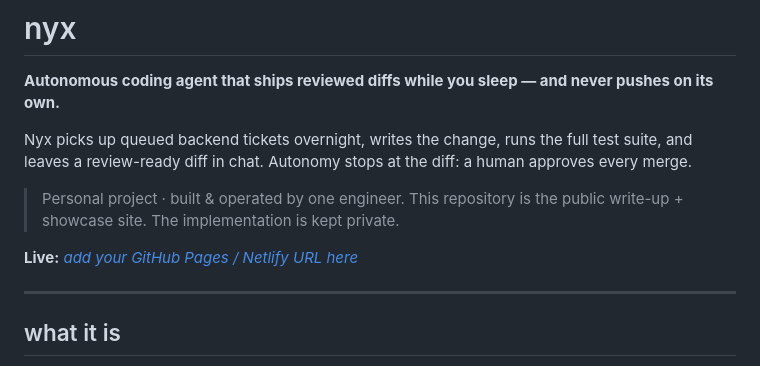
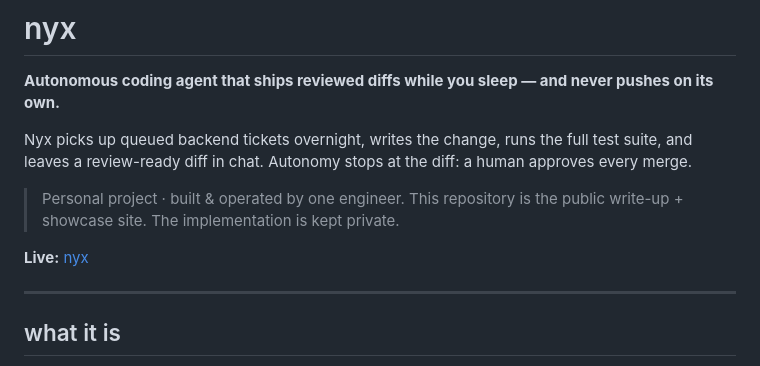
Before and after one commit to ddhorajiya/nyx, a Markdown page: README.md, the part around the change. Drawn GitHub-style.

Commit message:
Update live link in README

```diff
--- a/README.md
+++ b/README.md
@@ -7,7 +7,7 @@ Nyx picks up queued backend tickets overnight, writes the change, runs the full
 > Personal project · built & operated by one engineer.
 > This repository is the public write-up + showcase site. The implementation is kept private.
 
-**Live:** [_add your GitHub Pages / Netlify URL here_](https://ddhorajiya.github.io/nyx/)
+**Live:** [nyx](https://ddhorajiya.github.io/nyx/)
 
 ---
 
```
